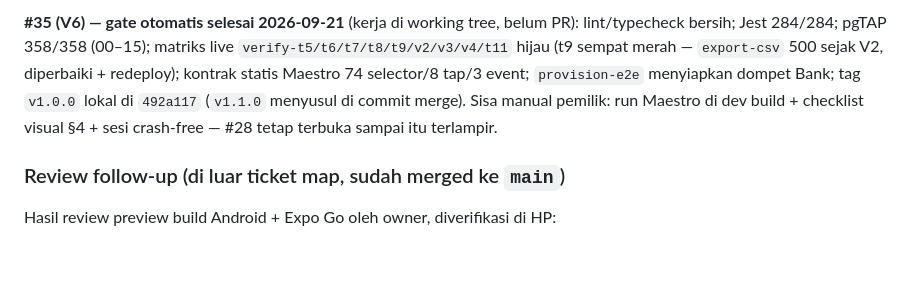
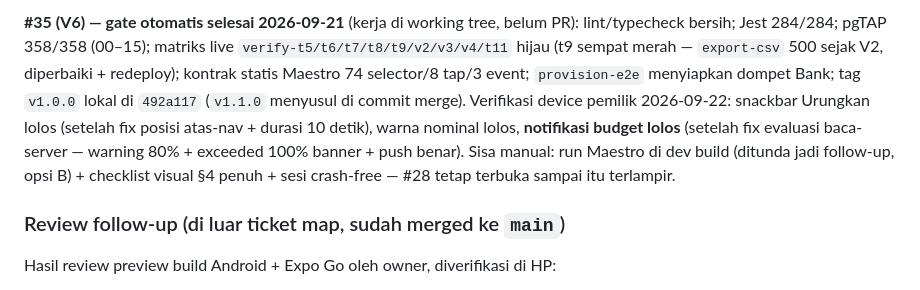
Before and after one commit to Callmerev95/Cashtrix, a Markdown page: specs/tickets.md, the part around the change. Drawn GitHub-style; blank space fills up the shorter version.

Commit message:
V6 — catat verifikasi device: snackbar/warna/notifikasi lolos (#35)

```diff
--- a/specs/tickets.md
+++ b/specs/tickets.md
@@ -67,8 +67,12 @@ matriks live `verify-t5/t6/t7/t8/t9/v2/v3/v4/t11` hijau (t9 sempat merah —
 `export-csv` 500 sejak V2, diperbaiki + redeploy); kontrak statis Maestro
 74 selector/8 tap/3 event; `provision-e2e` menyiapkan dompet Bank; tag
 `v1.0.0` lokal di `492a117` (`v1.1.0` menyusul di commit merge).
-Sisa manual pemilik: run Maestro di dev build + checklist visual §4 +
-sesi crash-free — #28 tetap terbuka sampai itu terlampir.
+Verifikasi device pemilik 2026-09-22: snackbar Urungkan lolos (setelah fix
+posisi atas-nav + durasi 10 detik), warna nominal lolos, **notifikasi budget
+lolos** (setelah fix evaluasi baca-server — warning 80% + exceeded 100%
+banner + push benar).
+Sisa manual: run Maestro di dev build (ditunda jadi follow-up, opsi B) +
+checklist visual §4 penuh + sesi crash-free — #28 tetap terbuka sampai itu terlampir.
 
 ### Review follow-up (di luar ticket map, sudah merged ke `main`)
 
```
